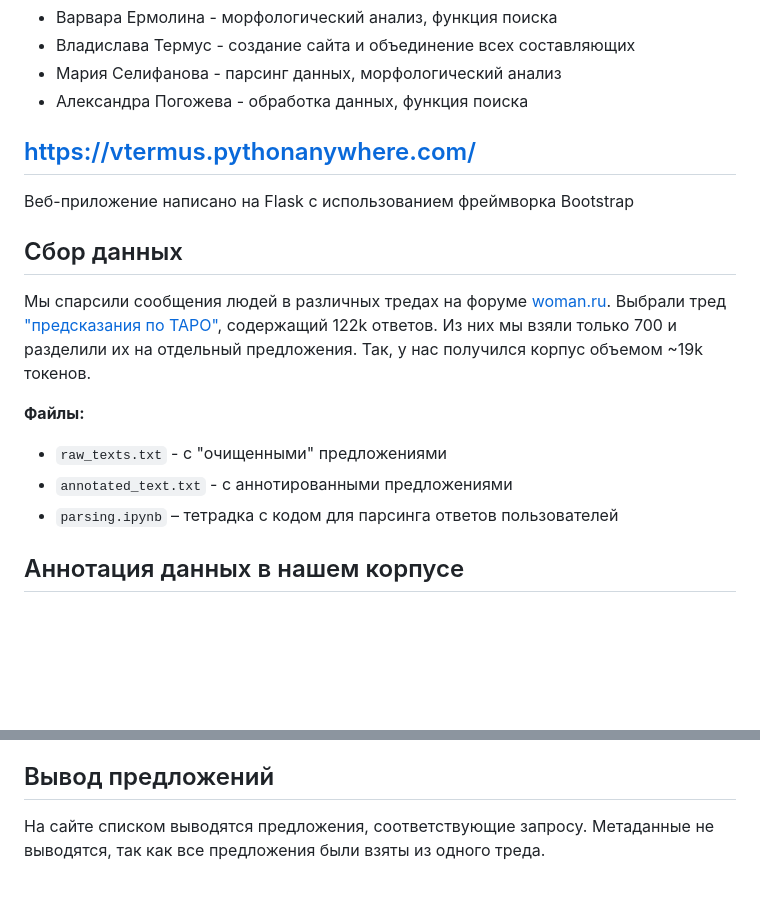
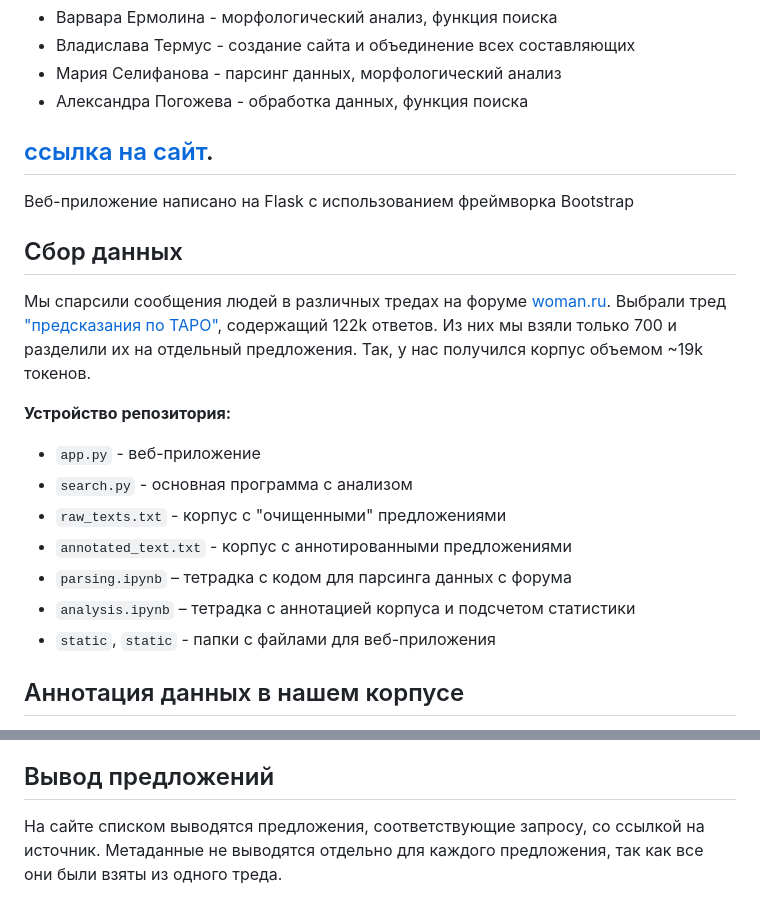
Before and after one commit to Ahhssas/NLP_project_24, a Markdown page: README.md, 2 parts joined by grey strips. Drawn GitHub-style; blank space fills up the shorter version.

```diff
--- a/README.md
+++ b/README.md
@@ -6,18 +6,22 @@
 - Мария Селифанова - парсинг данных, морфологический анализ
 - Александра Погожева - обработка данных, функция поиска
 
-## https://vtermus.pythonanywhere.com/
+## [ссылка на сайт](https://vtermus.pythonanywhere.com/).
 Веб-приложение написано на Flask с использованием фреймворка Bootstrap
 
 ## Сбор данных
 
 Мы спарсили сообщения людей в различных тредах на форуме [woman.ru](https://www.woman.ru/forum/). Выбрали тред ["предсказания по ТАРО"](https://www.woman.ru/relations/men/thread/3813429/), содержащий 122k ответов. Из них мы взяли только 700 и разделили их на отдельный предложения. Так, у нас получился корпус объемом ~19k токенов.
 
-**Файлы:**
+**Устройство репозитория:**
 
-- `raw_texts.txt` - с "очищенными" предложениями
-- `annotated_text.txt` - с аннотированными предложениями
-- `parsing.ipynb` – тетрадка с кодом для парсинга ответов пользователей
+- `app.py` - веб-приложение
+- `search.py` - основная программа с анализом
+- `raw_texts.txt` - корпус с "очищенными" предложениями
+- `annotated_text.txt` - корпус с аннотированными предложениями
+- `parsing.ipynb` – тетрадка с кодом для парсинга данных с форума
+- `analysis.ipynb` – тетрадка с аннотацией корпуса и подсчетом статистики
+- `static`, `static` - папки с файлами для веб-приложения
 
 ## Аннотация данных в нашем корпусе
 
@@ -63,4 +67,4 @@
 
 ## Вывод предложений
 
-На сайте списком выводятся предложения, соответствующие запросу. Метаданные не выводятся, так как все предложения были взяты из одного треда.
+На сайте списком выводятся предложения, соответствующие запросу, со ссылкой на источник. Метаданные не выводятся отдельно для каждого предложения, так как все они были взяты из одного треда.
```
